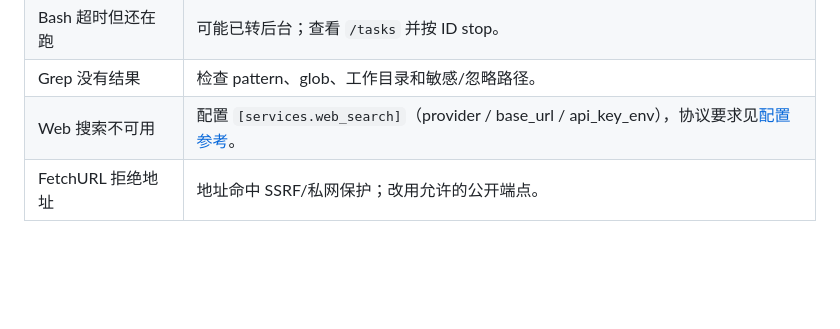
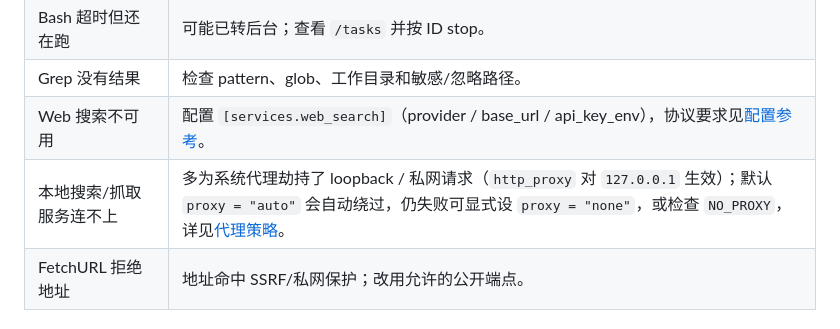
Before and after one commit to Ken-u/kkagent, a Markdown page: docs/troubleshooting.md, the part around the change. Drawn GitHub-style; blank space fills up the shorter version.

Commit message:
docs: web endpoint proxy policy — troubleshooting entry and changeset

```diff
--- a/docs/troubleshooting.md
+++ b/docs/troubleshooting.md
@@ -38,6 +38,7 @@ TUI 问题同时查看 `~/.kkagent/kkagent.log`。分享日志前删除 token、
 | Bash 超时但还在跑 | 可能已转后台；查看 `/tasks` 并按 ID stop。 |
 | Grep 没有结果 | 检查 pattern、glob、工作目录和敏感/忽略路径。 |
 | Web 搜索不可用 | 配置 `[services.web_search]`（provider / base_url / api_key_env），协议要求见[配置参考](configuration.md#服务)。 |
+| 本地搜索/抓取服务连不上 | 多为系统代理劫持了 loopback / 私网请求（`http_proxy` 对 `127.0.0.1` 生效）；默认 `proxy = "auto"` 会自动绕过，仍失败可显式设 `proxy = "none"`，或检查 `NO_PROXY`，详见[代理策略](configuration.md#代理策略proxy)。 |
 | FetchURL 拒绝地址 | 地址命中 SSRF/私网保护；改用允许的公开端点。 |
 
 ## Server 与 SDK
```
Also changed, not shown: .changeset/web-endpoint-proxy-policy.md (added, +5 -0 lines), docs/configuration.md (+9 -0 lines).
